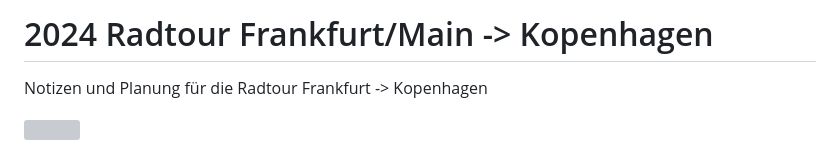
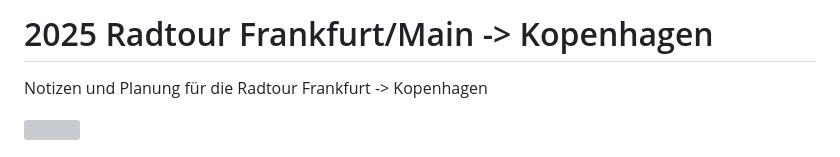
Before and after one commit to drvos/2025-radtour-kopenhagen, a Markdown page: README.md, the part around the change. Drawn GitHub-style; grey boxes are pictures that could not be loaded.

Commit message:
Update README.md
2025 not 2024

```diff
--- a/README.md
+++ b/README.md
@@ -1,5 +1,5 @@
 [modeline]: # ( vim: set fenc=utf-8 filetype=markdown ts=3 sts=3 sw=3 expandtab: )
-# 2024 Radtour Frankfurt/Main -> Kopenhagen
+# 2025 Radtour Frankfurt/Main -> Kopenhagen
 
 Notizen und Planung für die Radtour Frankfurt -> Kopenhagen
 
```
